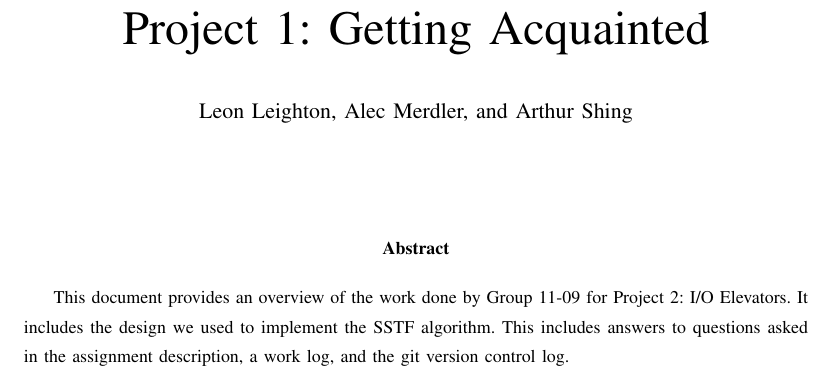
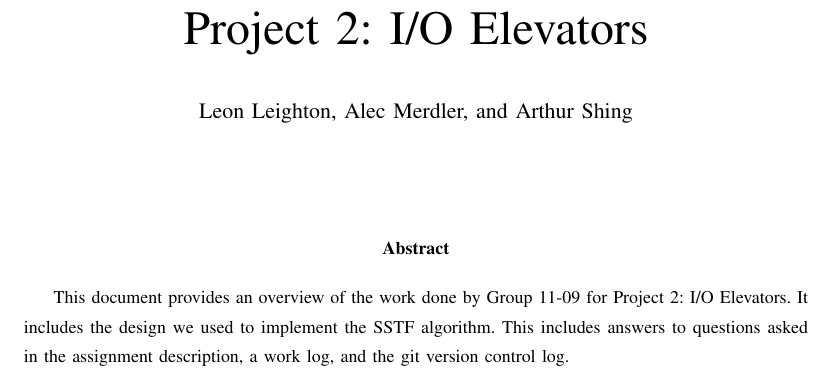
Before and after one commit to alecmerdler/cs-444-group-119, a LaTeX problem sheet (hw2/docs/hw2.tex): part of page 1 of 5, cut at the place of the change. Compiled offline with LaTeX, dvips and Ghostscript; a missing font is replaced by an installed copy or a similar font; a LaTeX package or settings file that is missing is left out.

Commit message:
Fix title of doc

```diff
--- a/hw2/docs/hw2.tex
+++ b/hw2/docs/hw2.tex
@@ -63,7 +63,7 @@
 
 
 \begin{document}
-\title{Project 1: Getting Acquainted}
+\title{Project 2: I/O Elevators}
 \author{Leon Leighton, Alec Merdler, and Arthur Shing}
 
 \begin{titlepage}
```
